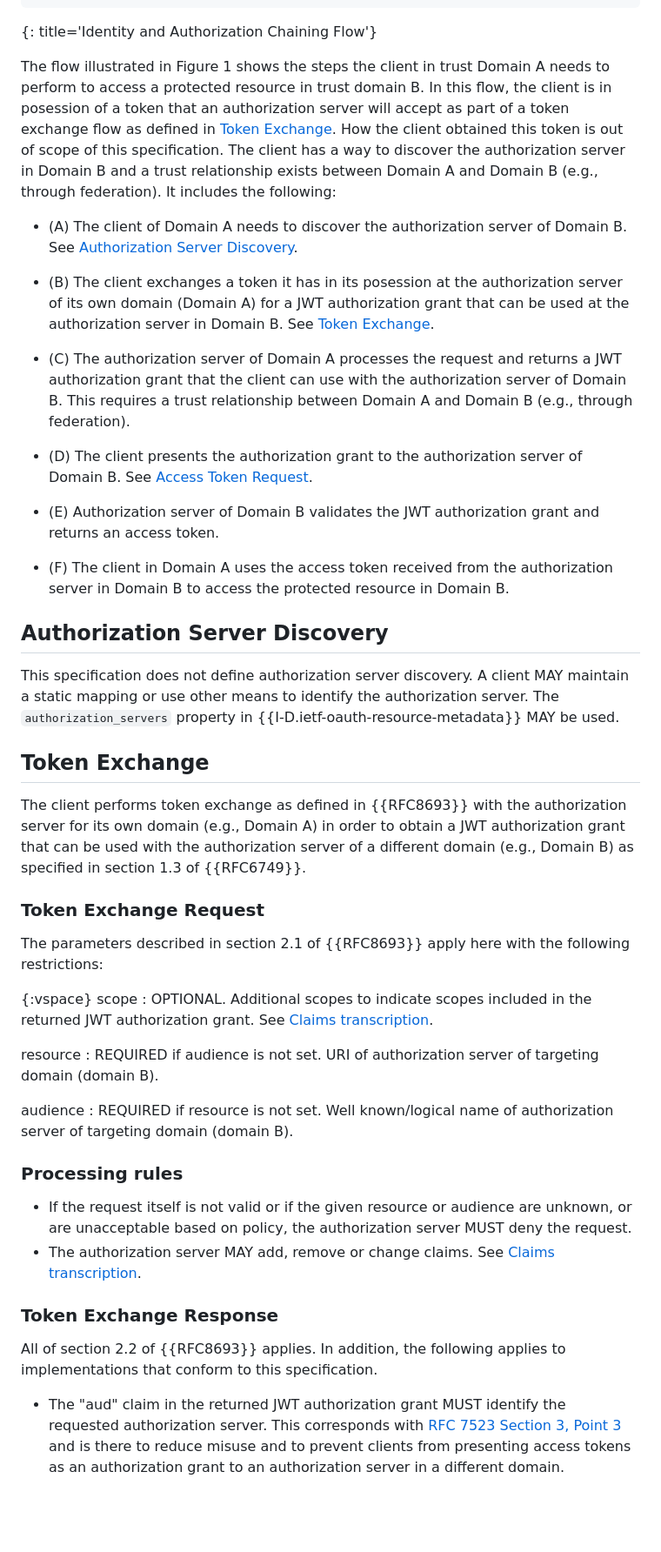
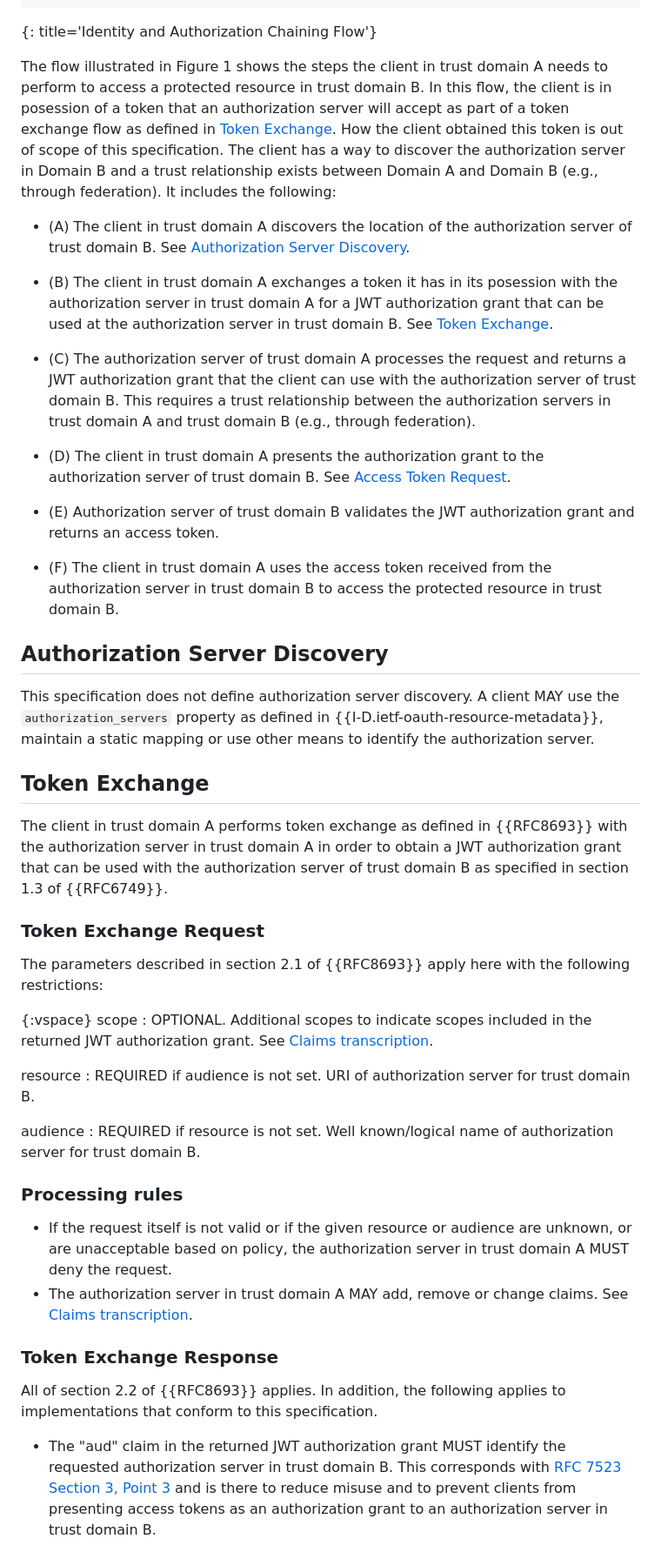
Before and after one commit to oauth-wg/oauth-identity-chaining, a Markdown page: draft-ietf-oauth-identity-chaining.md, the part around one of its changes. Shown at 87% size. Rendered like a GitHub page; blank space fills up the shorter version.

```diff
--- a/draft-ietf-oauth-identity-chaining.md
+++ b/draft-ietf-oauth-identity-chaining.md
@@ -115,26 +116,26 @@ The identity and authorization chaining flow outlined below describes how a comb
 ~~~~
 {: title='Identity and Authorization Chaining Flow'}
 
-The flow illustrated in Figure 1 shows the steps the client in trust Domain A needs to perform to access a protected resource in trust domain B. In this flow, the client is in posession of a token that an authorization server will accept as part of a token exchange flow as defined in [Token Exchange](#token-exchange). How the client obtained this token is out of scope of this specification. The client has a way to discover the authorization server in Domain B and a trust relationship exists between Domain A and Domain B (e.g., through federation). It includes the following:
+The flow illustrated in Figure 1 shows the steps the client in trust domain A needs to perform to access a protected resource in trust domain B. In this flow, the client is in posession of a token that an authorization server will accept as part of a token exchange flow as defined in [Token Exchange](#token-exchange). How the client obtained this token is out of scope of this specification. The client has a way to discover the authorization server in Domain B and a trust relationship exists between Domain A and Domain B (e.g., through federation). It includes the following:
 
-* (A) The client of Domain A needs to discover the authorization server of Domain B. See [Authorization Server Discovery](#authorization-server-discovery).
+* (A) The client in trust domain A discovers the location of the authorization server of trust domain B. See [Authorization Server Discovery](#authorization-server-discovery).
 
-* (B) The client exchanges a token it has in its posession at the authorization server of its own domain (Domain A) for a JWT authorization grant that can be used at the authorization server in Domain B. See [Token Exchange](#token-exchange).
+* (B) The client in trust domain A exchanges a token it has in its posession with the authorization server in trust domain A for a JWT authorization grant that can be used at the authorization server in trust domain B. See [Token Exchange](#token-exchange).
 
-* (C) The authorization server of Domain A processes the request and returns a JWT authorization grant that the client can use with the authorization server of Domain B. This requires a trust relationship between Domain A and Domain B (e.g., through federation).
+* (C) The authorization server of trust domain A processes the request and returns a JWT authorization grant that the client can use with the authorization server of trust domain B. This requires a trust relationship between the authorization servers in trust domain A and trust domain B (e.g., through federation).
 
-* (D) The client presents the authorization grant to the authorization server of Domain B. See [Access Token Request](#access-token-request).
+* (D) The client in trust domain A presents the authorization grant to the authorization server of trust domain B. See [Access Token Request](#access-token-request).
 
-* (E) Authorization server of Domain B validates the JWT authorization grant and returns an access token.
+* (E) Authorization server of trust domain B validates the JWT authorization grant and returns an access token.
 
-* (F) The client in Domain A uses the access token received from the authorization server in Domain B to access the protected resource in Domain B.
+* (F) The client in trust domain A uses the access token received from the authorization server in trust domain B to access the protected resource in trust domain B.
 
 ## Authorization Server Discovery
-This specification does not define authorization server discovery. A client MAY maintain a static mapping or use other means to identify the authorization server. The `authorization_servers` property in {{I-D.ietf-oauth-resource-metadata}} MAY be used.
+This specification does not define authorization server discovery. A client MAY use the `authorization_servers` property as defined in {{I-D.ietf-oauth-resource-metadata}}, maintain a static mapping or use other means to identify the authorization server.
 
 ## Token Exchange
 
-The client performs token exchange as defined in {{RFC8693}} with the authorization server for its own domain (e.g., Domain A) in order to obtain a JWT authorization grant that can be used with the authorization server of a different domain (e.g., Domain B) as specified in section 1.3 of {{RFC6749}}.
+The client in trust domain A performs token exchange as defined in {{RFC8693}} with the authorization server in trust domain A in order to obtain a JWT authorization grant that can be used with the authorization server of trust domain B as specified in section 1.3 of {{RFC6749}}.
 
 ### Token Exchange Request
 
@@ -145,19 +146,19 @@ scope
 : OPTIONAL. Additional scopes to indicate scopes included in the returned JWT authorization grant. See [Claims transcription](#claims-transcription).
 
 resource
-: REQUIRED if audience is not set. URI of authorization server of targeting domain (domain B).
+: REQUIRED if audience is not set. URI of authorization server for trust domain B.
 
 audience
-: REQUIRED if resource is not set. Well known/logical name of authorization server of targeting domain (domain B).
+: REQUIRED if resource is not set. Well known/logical name of authorization server for trust domain B.
 
 ### Processing rules
 
-* If the request itself is not valid or if the given resource or audience are unknown, or are unacceptable based on policy, the authorization server MUST deny the request.
-* The authorization server MAY add, remove or change claims. See [Claims transcription](#claims-transcription).
+* If the request itself is not valid or if the given resource or audience are unknown, or are unacceptable based on policy, the authorization server in trust domain A MUST deny the request.
+* The authorization server in trust domain A MAY add, remove or change claims. See [Claims transcription](#claims-transcription).
 
 ### Token Exchange Response
 
 All of section 2.2 of {{RFC8693}} applies. In addition, the following applies to implementations that conform to this specification.
 
-* The "aud" claim in the returned JWT authorization grant MUST identify the requested authorization server. This corresponds with [RFC 7523 Section 3, Point 3](https://datatracker.ietf.org/doc/html/rfc7523#section-3) and is there to reduce misuse and to prevent clients from presenting access tokens as an authorization grant to an authorization server in a different domain.
+* The "aud" claim in the returned JWT authorization grant MUST identify the requested authorization server in trust domain B. This corresponds with [RFC 7523 Section 3, Point 3](https://datatracker.ietf.org/doc/html/rfc7523#section-3) and is there to reduce misuse and to prevent clients from presenting access tokens as an authorization grant to an authorization server in trust domain B.
 
```
Also changed, not shown: other parts of draft-ietf-oauth-identity-chaining.md (+28 -25 lines).
